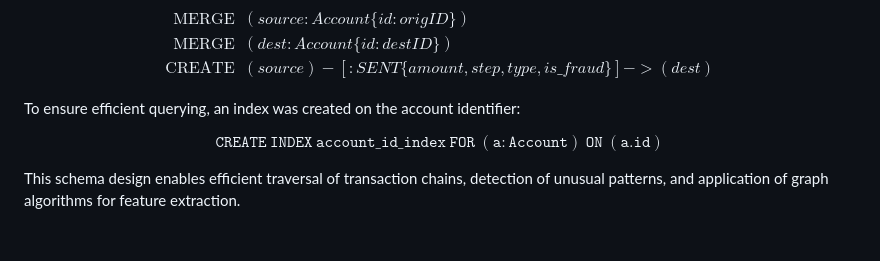
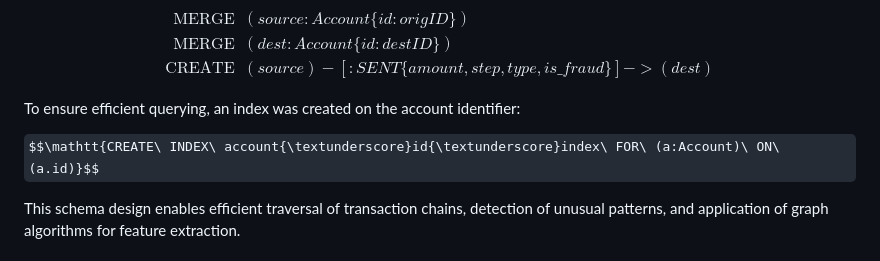
Before and after one commit to quangxuan98765/Fraud-Detection, a Markdown page: docs/TECHICAL_DOCUMENTATION_DETAILS.md, the part around the change. GitHub-like rendering; some formulas as TeX source.

```diff
--- a/docs/TECHICAL_DOCUMENTATION_DETAILS.md
+++ b/docs/TECHICAL_DOCUMENTATION_DETAILS.md
@@ -62,7 +62,7 @@ $$
 
 To ensure efficient querying, an index was created on the account identifier:
 
-$$\mathtt{CREATE\ INDEX\ account\text{\_}id\text{\_}index\ FOR\ (a:Account)\ ON\ (a.id)}$$
+$$\mathtt{CREATE\ INDEX\ account{\textunderscore}id{\textunderscore}index\ FOR\ (a:Account)\ ON\ (a.id)}$$
 
 This schema design enables efficient traversal of transaction chains, detection of unusual patterns, and application of graph algorithms for feature extraction.
 
```
